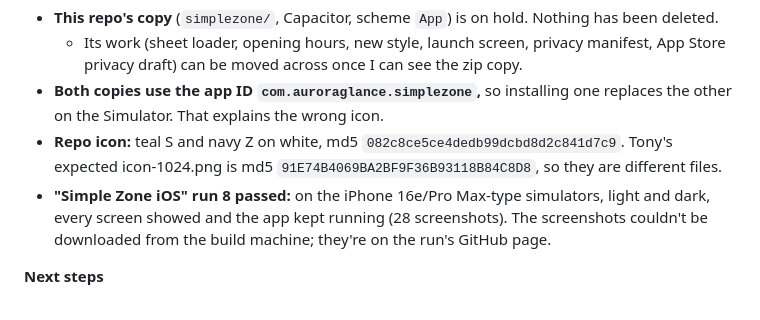
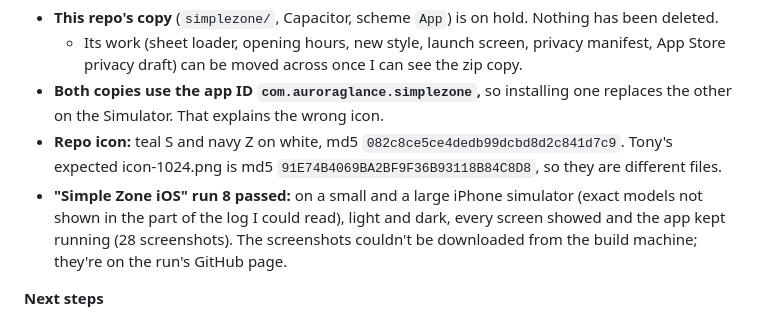
Before and after one commit to watersanthony232-oss/stackblitz-starters-ic8dbygf, a Markdown page: simplezone/HANDOVER.md, the part around the change. Rendered like a GitHub page.

Commit message:
Simple Zone: HANDOVER wording fix (don't name unconfirmed simulator models)
Co-Authored-By: Claude Opus 5.5 <noreply@anthropic.com>
Claude-Session: https://claude.ai/code/session_01LMomvy5wGLazhP61QGXonw

```diff
--- a/simplezone/HANDOVER.md
+++ b/simplezone/HANDOVER.md
@@ -103,7 +103,7 @@ No reply after chunk 2, so I carried on as agreed.
   - Its work (sheet loader, opening hours, new style, launch screen, privacy manifest, App Store privacy draft) can be moved across once I can see the zip copy.
 - **Both copies use the app ID `com.auroraglance.simplezone`,** so installing one replaces the other on the Simulator. That explains the wrong icon.
 - **Repo icon:** teal S and navy Z on white, md5 `082c8ce5ce4dedb99dcbd8d2c841d7c9`. Tony's expected icon-1024.png is md5 `91E74B4069BA2BF9F36B93118B84C8D8`, so they are different files.
-- **"Simple Zone iOS" run 8 passed:** on the iPhone 16e/Pro Max-type simulators, light and dark, every screen showed and the app kept running (28 screenshots). The screenshots couldn't be downloaded from the build machine; they're on the run's GitHub page.
+- **"Simple Zone iOS" run 8 passed:** on a small and a large iPhone simulator (exact models not shown in the part of the log I could read), light and dark, every screen showed and the app kept running (28 screenshots). The screenshots couldn't be downloaded from the build machine; they're on the run's GitHub page.
 
 **Next steps**
 1. Tony uploads the 03:02 zip here (or to Google Drive) so I can see the real project.
```
